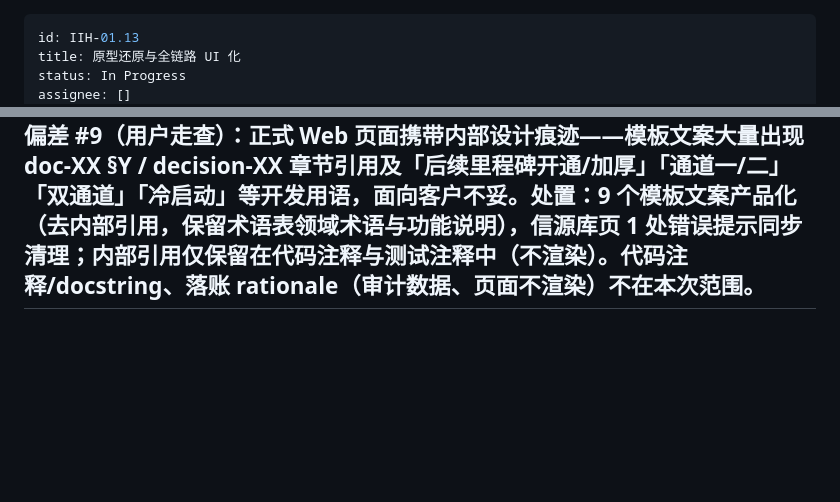
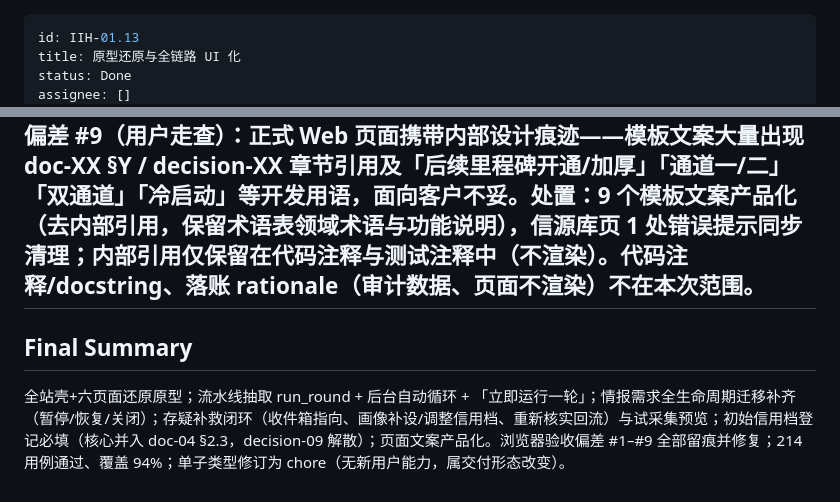
Before and after one commit to leoricmaster/iih, a Markdown page: backlog/tasks/iih-01.13 - 原型还原与全链路-UI-化.md, 2 parts joined by grey strips. Rendered like a GitHub page; blank space fills up the shorter version.

Commit message:
IIH-01.13 任务收尾：类型修订为 chore + 需求三件套重写（AC/DoD 勾选）+ final summary（CI 绿后关闭）
Co-Authored-By: Claude Opus 4.7 <noreply@anthropic.com>

```diff
--- a/backlog/tasks/iih-01.13 - 原型还原与全链路-UI-化.md
+++ b/backlog/tasks/iih-01.13 - 原型还原与全链路-UI-化.md
@@ -1,6 +1,6 @@
 ---
 id: IIH-01.13
 title: 原型还原与全链路 UI 化
-status: In Progress
+status: Done
 assignee: []
 created_date: '2026-09-14 12:16'
@@ -97,3 +97,9 @@ created: 2026-09-14 14:09
 偏差 #9（用户走查）：正式 Web 页面携带内部设计痕迹——模板文案大量出现 doc-XX §Y / decision-XX 章节引用及「后续里程碑开通/加厚」「通道一/二」「双通道」「冷启动」等开发用语，面向客户不妥。处置：9 个模板文案产品化（去内部引用，保留术语表领域术语与功能说明），信源库页 1 处错误提示同步清理；内部引用仅保留在代码注释与测试注释中（不渲染）。代码注释/docstring、落账 rationale（审计数据、页面不渲染）不在本次范围。
 ---
 <!-- COMMENTS:END -->
+
+## Final Summary
+
+<!-- SECTION:FINAL_SUMMARY:BEGIN -->
+全站壳+六页面还原原型；流水线抽取 run_round + 后台自动循环 + 「立即运行一轮」；情报需求全生命周期迁移补齐（暂停/恢复/关闭）；存疑补救闭环（收件箱指向、画像补设/调整信用档、重新核实回流）与试采集预览；初始信用档登记必填（核心并入 doc-04 §2.3，decision-09 解散）；页面文案产品化。浏览器验收偏差 #1–#9 全部留痕并修复；214 用例通过、覆盖 94%；单子类型修订为 chore（无新用户能力，属交付形态改变）。
+<!-- SECTION:FINAL_SUMMARY:END -->
```
Also changed, not shown: other parts of backlog/tasks/iih-01.13 - 原型还原与全链路-UI-化.md (+7 -7 lines).
